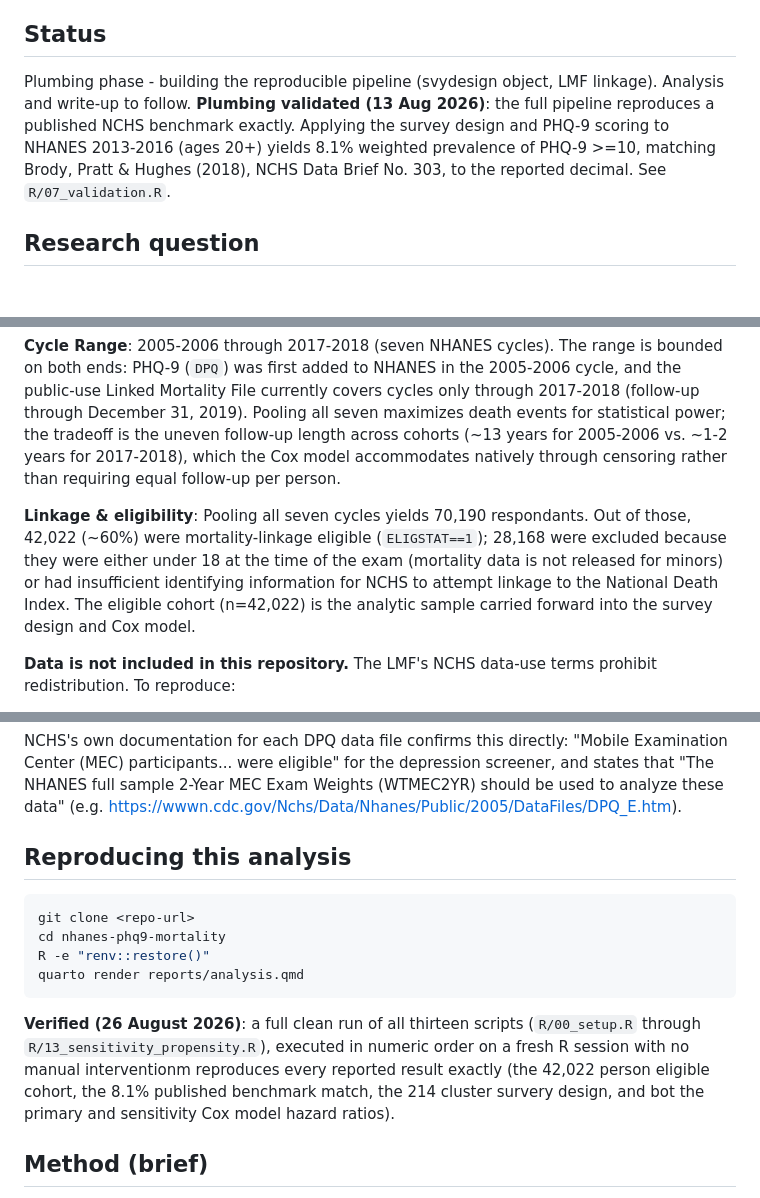
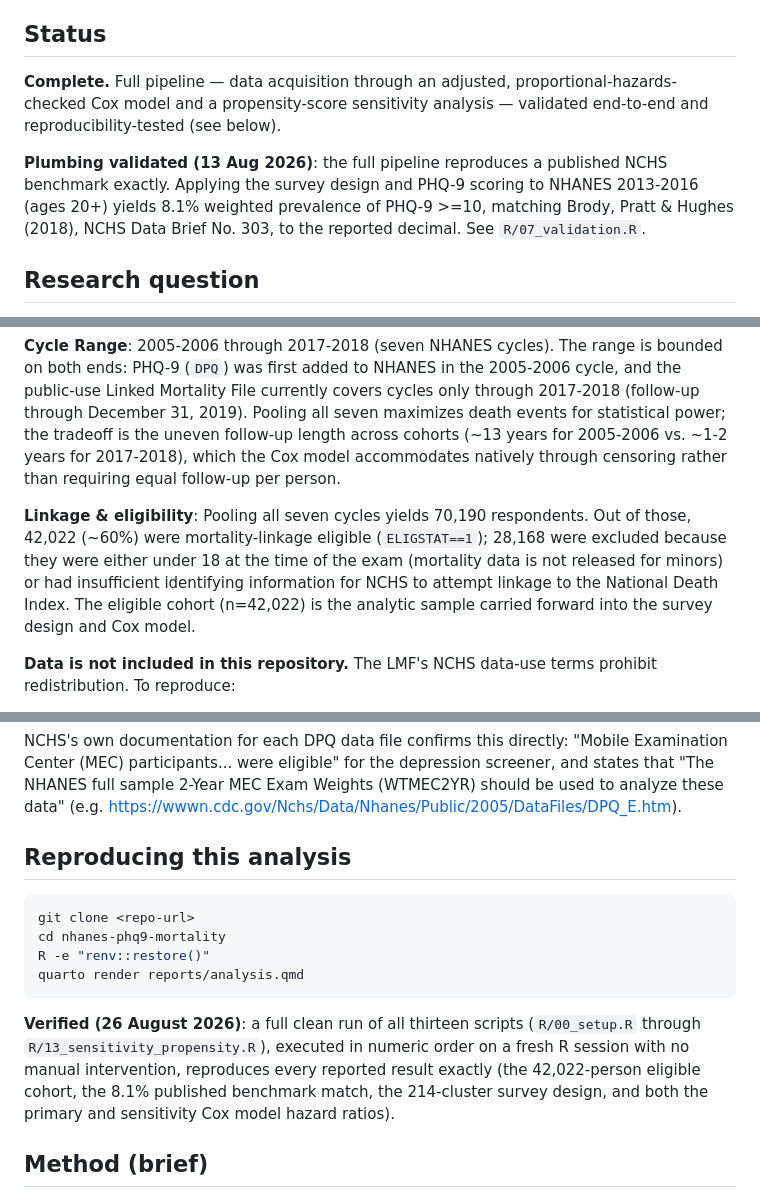
Before and after one commit to kamyabbaris/nhanes-phq9-mortality, a Markdown page: README.md, 3 parts joined by grey strips. Rendered like a GitHub page; blank space fills up the shorter version.

````diff
--- a/README.md
+++ b/README.md
@@ -4,6 +6,8 @@
 ## Status
-Plumbing phase - building the reproducible pipeline (svydesign object, LMF linkage). Analysis and write-up to follow.
+**Complete.** Full pipeline — data acquisition through an adjusted, proportional-hazards-checked Cox model and a propensity-score sensitivity analysis — validated end-to-end and reproducibility-tested (see below).
+
 **Plumbing validated (13 Aug 2026)**: the full pipeline reproduces a published NCHS benchmark exactly. Applying the survey design and PHQ-9 scoring to NHANES 2013-2016 (ages 20+) yields 8.1% weighted prevalence of PHQ-9 >=10, matching Brody, Pratt & Hughes (2018), NCHS Data Brief No. 303, to the reported decimal. See `R/07_validation.R`.
+
 ## Research question
 Does PHQ-9 defined depression severity predict all-cause mortality in the US adult population, after accounting for the complex NHANES survey design?
 
@@ -13,7 +17,7 @@ Does PHQ-9 defined depression severity predict all-cause mortality in the US adu
 
 **Cycle Range**: 2005-2006 through 2017-2018 (seven NHANES cycles). The range is bounded on both ends: PHQ-9 (`DPQ`) was first added to NHANES in the 2005-2006 cycle, and the public-use Linked Mortality File currently covers cycles only through 2017-2018 (follow-up through December 31, 2019). Pooling all seven maximizes death events for statistical power; the tradeoff is the uneven follow-up length across cohorts (~13 years for 2005-2006 vs. ~1-2 years for 2017-2018), which the Cox model accommodates natively through censoring rather than requiring equal follow-up per person.
 
-**Linkage & eligibility**: Pooling all seven cycles yields 70,190 respondants. Out of those, 42,022 (~60%) were mortality-linkage eligible (`ELIGSTAT==1`); 28,168 were excluded because they were either under 18 at the time of the exam (mortality data is not released for minors) or had insufficient identifying information for NCHS to attempt linkage to the National Death Index. The eligible cohort (n=42,022) is the analytic sample carried forward into the survey design and Cox model.
+**Linkage & eligibility**: Pooling all seven cycles yields 70,190 respondents. Out of those, 42,022 (~60%) were mortality-linkage eligible (`ELIGSTAT==1`); 28,168 were excluded because they were either under 18 at the time of the exam (mortality data is not released for minors) or had insufficient identifying information for NCHS to attempt linkage to the National Death Index. The eligible cohort (n=42,022) is the analytic sample carried forward into the survey design and Cox model.
 
 **Data is not included in this repository.** The LMF's NCHS data-use terms prohibit redistribution. To reproduce:
 1. `R/01_download_data.R` pulls NHANES data directly via `nhanesA`
@@ -24,6 +28,7 @@ Does PHQ-9 defined depression severity predict all-cause mortality in the US adu
 **Survey design**: `svydesign` uses the MEC exam weight (`WTMEC2YR`), divided by 7 to account for pooling seven cycles. I went with `WTMEC2YR` because PHQ-9 was collected during the MEC exam, not the interview. Before combining cycles, `SDMVSTRA` was confirmed to be globally unique across all seven cycles (thankfully no stratum-number was reused between cycles), so cycles could be pooled directly without constructing a combined cycle+stratum identifier. The resulting design has 214 clusters, consistent with NCHS's standard masked-variance convention of ~2 PSUs per stratum (101 strata with 2 PSUs, 4 strata with 3, confirmed directly against the data).
 
 NCHS's own documentation for each DPQ data file confirms this directly: "Mobile Examination Center (MEC) participants... were eligible" for the depression screener, and states that "The NHANES full sample 2-Year MEC Exam Weights (WTMEC2YR) should be used to analyze these data" (e.g. https://wwwn.cdc.gov/Nchs/Data/Nhanes/Public/2005/DataFiles/DPQ_E.htm).
+
 ## Reproducing this analysis
 ```bash
 git clone <repo-url>
@@ -31,7 +36,8 @@ cd nhanes-phq9-mortality
 R -e "renv::restore()"
 quarto render reports/analysis.qmd
 ```
-**Verified (26 August 2026)**: a full clean run of all thirteen scripts (`R/00_setup.R` through `R/13_sensitivity_propensity.R`), executed in numeric order on a fresh R session with no manual interventionm reproduces every reported result exactly (the 42,022 person eligible cohort, the 8.1% published benchmark match, the 214 cluster survery design, and bot the primary and sensitivity Cox model hazard ratios).
+**Verified (26 August 2026)**: a full clean run of all thirteen scripts (`R/00_setup.R` through `R/13_sensitivity_propensity.R`), executed in numeric order on a fresh R session with no manual intervention, reproduces every reported result exactly (the 42,022-person eligible cohort, the 8.1% published benchmark match, the 214-cluster survey design, and both the primary and sensitivity Cox model hazard ratios).
+
 ## Method (brief)
 - **Survey design**: `svydesign`, combining NHANES cycles with MEC exam weights divided across the number of pooled cycles
 - **Exposure**: PHQ-9 severity category
````
Also changed, not shown: other parts of README.md (+4 -1 lines).
